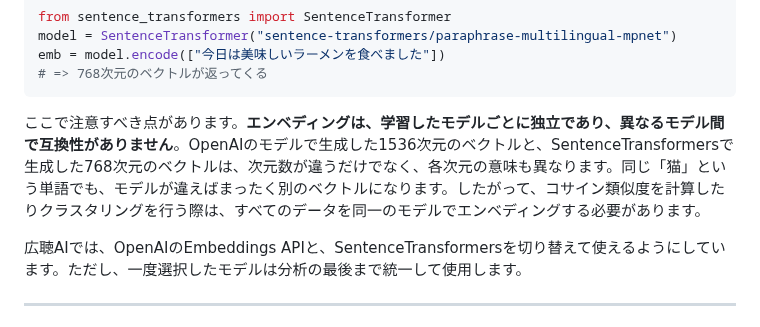
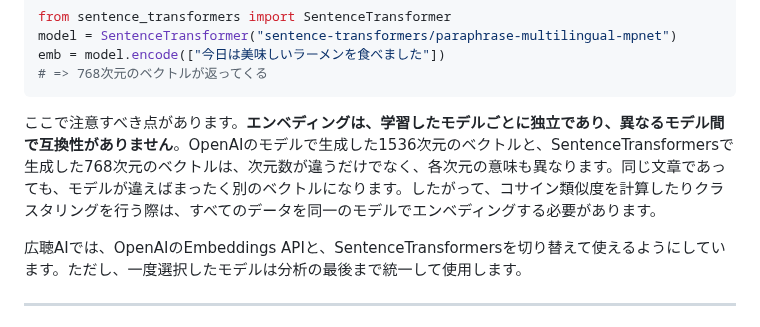
Before and after one commit to digitaldemocracy2030/broad-listening-book, a Markdown page: 13_ブロードリスニング要素技術解説.md, the part around the change. Rendered like a GitHub page.

````diff
--- a/13_ブロードリスニング要素技術解説.md
+++ b/13_ブロードリスニング要素技術解説.md
@@ -305,7 +305,7 @@ emb = model.encode(["今日は美味しいラーメンを食べました"])
 # => 768次元のベクトルが返ってくる
 ```
 
-ここで注意すべき点があります。**エンベディングは、学習したモデルごとに独立であり、異なるモデル間で互換性がありません**。OpenAIのモデルで生成した1536次元のベクトルと、SentenceTransformersで生成した768次元のベクトルは、次元数が違うだけでなく、各次元の意味も異なります。同じ「猫」という単語でも、モデルが違えばまったく別のベクトルになります。したがって、コサイン類似度を計算したりクラスタリングを行う際は、すべてのデータを同一のモデルでエンベディングする必要があります。
+ここで注意すべき点があります。**エンベディングは、学習したモデルごとに独立であり、異なるモデル間で互換性がありません**。OpenAIのモデルで生成した1536次元のベクトルと、SentenceTransformersで生成した768次元のベクトルは、次元数が違うだけでなく、各次元の意味も異なります。同じ文章であっても、モデルが違えばまったく別のベクトルになります。したがって、コサイン類似度を計算したりクラスタリングを行う際は、すべてのデータを同一のモデルでエンベディングする必要があります。
 
 広聴AIでは、OpenAIのEmbeddings APIと、SentenceTransformersを切り替えて使えるようにしています。ただし、一度選択したモデルは分析の最後まで統一して使用します。
 
````
Also changed, not shown: 14_広聴AIの技術スタック解説.md (+2 -2 lines), images/07_kouchouai_technical_genealogy.png.
